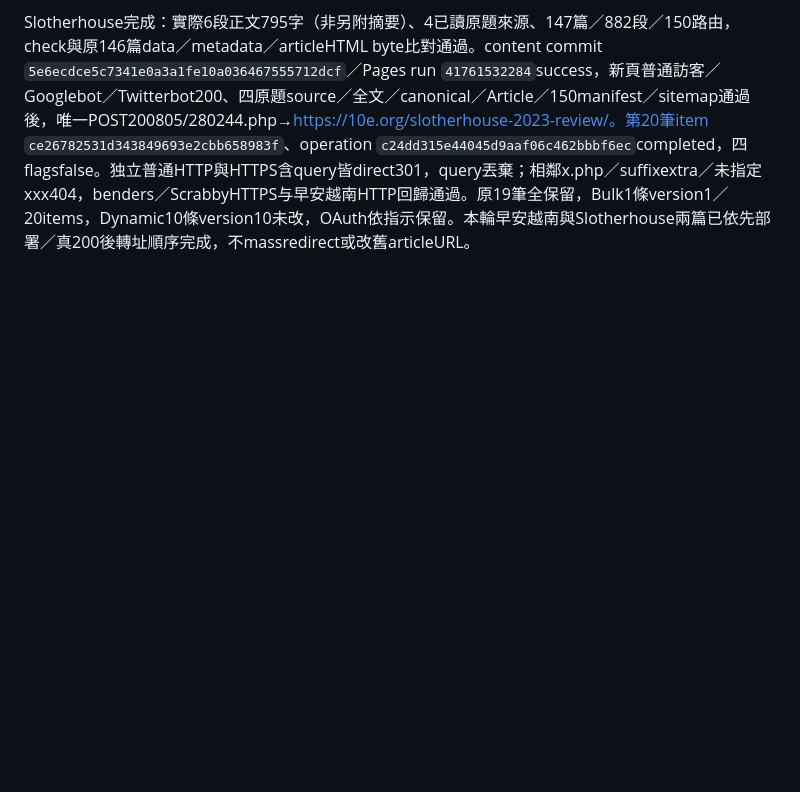
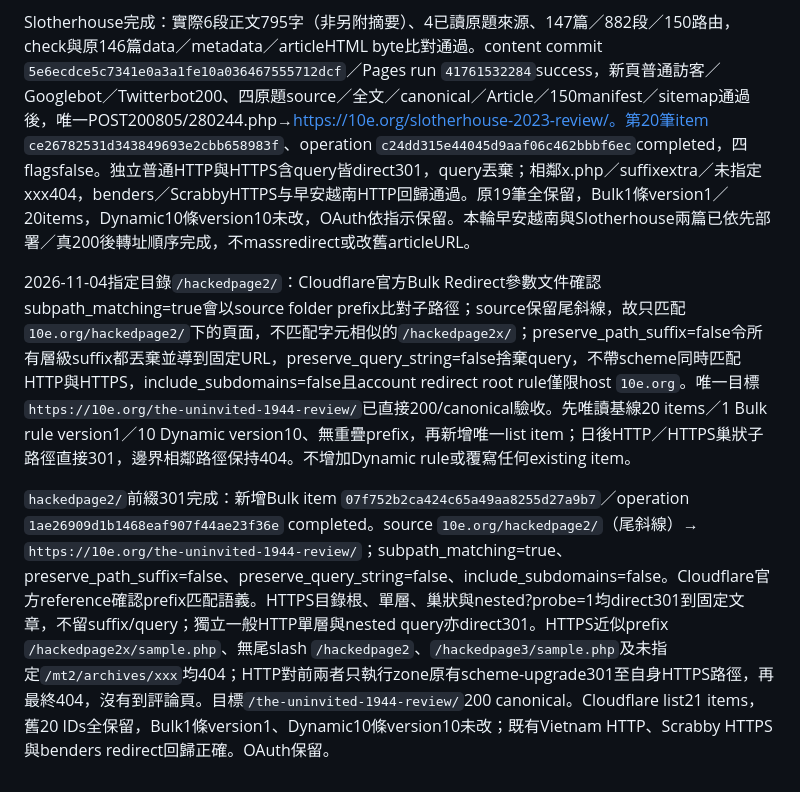
Before and after one commit to abiting/marinas-dreams, a Markdown page: plan.md, the part around the change. GitHub-like rendering; blank space fills up the shorter version.

Commit message:
Record hackedpage2 prefix redirect completion

```diff
--- a/plan.md
+++ b/plan.md
@@ -301,3 +301,9 @@ Slotherhouse核實實作：日本題「キラー・ナマケモノ」、原題Sl
 
 
 Slotherhouse完成：實際6段正文795字（非另附摘要）、4已讀原題來源、147篇／882段／150路由，check與原146篇data／metadata／articleHTML byte比對通過。content commit `5e6ecdce5c7341e0a3a1fe10a036467555712dcf`／Pages run `41761532284`success，新頁普通訪客／Googlebot／Twitterbot200、四原題source／全文／canonical／Article／150manifest／sitemap通過後，唯一POST200805/280244.php→https://10e.org/slotherhouse-2023-review/。第20筆item `ce26782531d343849693e2cbb658983f`、operation `c24dd315e44045d9aaf06c462bbbf6ec`completed，四flagsfalse。独立普通HTTP與HTTPS含query皆direct301，query丟棄；相鄰x.php／suffixextra／未指定xxx404，benders／ScrabbyHTTPS与早安越南HTTP回歸通過。原19筆全保留，Bulk1條version1／20items，Dynamic10條version10未改，OAuth依指示保留。本輪早安越南與Slotherhouse兩篇已依先部署／真200後轉址順序完成，不massredirect或改舊articleURL。
+
+
+2026-11-04指定目錄`/hackedpage2/`：Cloudflare官方Bulk Redirect參數文件確認subpath_matching=true會以source folder prefix比對子路徑；source保留尾斜線，故只匹配`10e.org/hackedpage2/`下的頁面，不匹配字元相似的`/hackedpage2x/`；preserve_path_suffix=false令所有層級suffix都丟棄並導到固定URL，preserve_query_string=false捨棄query，不帶scheme同時匹配HTTP與HTTPS，include_subdomains=false且account redirect root rule僅限host `10e.org`。唯一目標`https://10e.org/the-uninvited-1944-review/`已直接200/canonical驗收。先唯讀基線20 items／1 Bulk rule version1／10 Dynamic version10、無重疊prefix，再新增唯一list item；日後HTTP／HTTPS巢狀子路徑直接301，邊界相鄰路徑保持404。不增加Dynamic rule或覆寫任何existing item。
+
+
+`hackedpage2/`前綴301完成：新增Bulk item `07f752b2ca424c65a49aa8255d27a9b7`／operation `1ae26909d1b1468eaf907f44ae23f36e` completed。source `10e.org/hackedpage2/`（尾斜線）→ `https://10e.org/the-uninvited-1944-review/`；subpath_matching=true、preserve_path_suffix=false、preserve_query_string=false、include_subdomains=false。Cloudflare官方reference確認prefix匹配語義。HTTPS目錄根、單層、巢狀與nested?probe=1均direct301到固定文章，不留suffix/query；獨立一般HTTP單層與nested query亦direct301。HTTPS近似prefix `/hackedpage2x/sample.php`、無尾slash `/hackedpage2`、`/hackedpage3/sample.php`及未指定`/mt2/archives/xxx`均404；HTTP對前兩者只執行zone原有scheme-upgrade301至自身HTTPS路徑，再最終404，沒有到評論頁。目標`/the-uninvited-1944-review/`200 canonical。Cloudflare list21 items，舊20 IDs全保留，Bulk1條version1、Dynamic10條version10未改；既有Vietnam HTTP、Scrabby HTTPS與benders redirect回歸正確。OAuth保留。
```
Also changed, not shown: TODO.md (+6 -0 lines).
